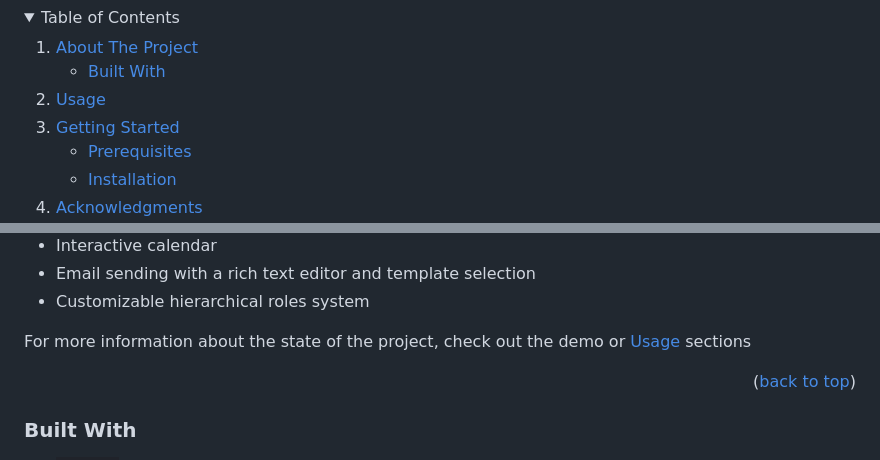
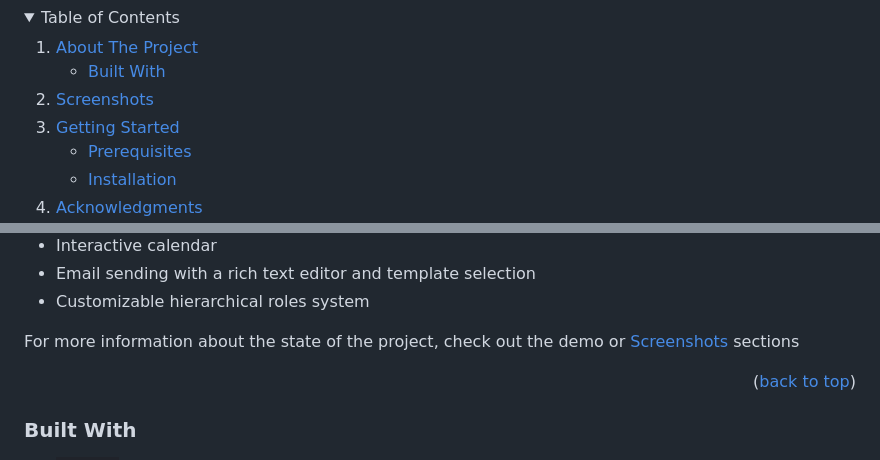
Before and after one commit to casa-business-manager/CASA, a Markdown page: README.md, 2 parts joined by grey strips. Rendered like a GitHub page; folded sections open; badges without logos.

Commit message:
remove old dev file, rename usage to screenshots

```diff
--- a/README.md
+++ b/README.md
@@ -44,7 +44,7 @@
         <li><a href="#built-with">Built With</a></li>
       </ul>
     </li>
-    <li><a href="#usage">Usage</a></li>
+    <li><a href="#screenshots">Screenshots</a></li>
     <li>
       <a href="#getting-started">Getting Started</a>
       <ul>
@@ -80,7 +80,7 @@ However, we hope that this project can serve as a solid starting point for any f
 * Customizable hierarchical roles system
 
 <!-- todo: link to the demo -->
-For more information about the state of the project, check out the demo or <a href="#usage">Usage</a> sections
+For more information about the state of the project, check out the demo or <a href="#screenshots">Screenshots</a> sections
 
 <p align="right">(<a href="#readme-top">back to top</a>)</p>
 
```
Also changed, not shown: development.md (deleted, +0 -41 lines).
